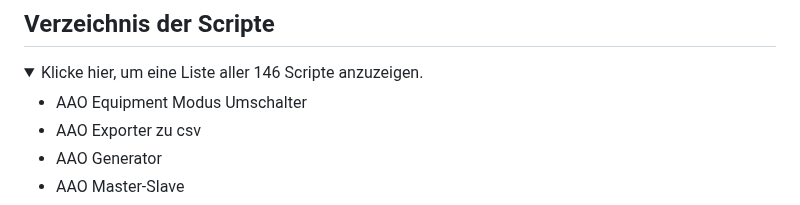
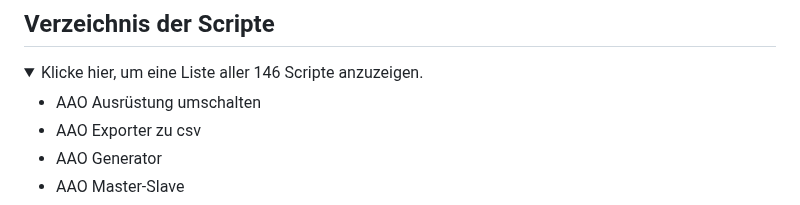
Before and after one commit to Sobol0202/LSS-Scripte, a Markdown page: README.md, the part around the change. Drawn GitHub-style; folded sections open.

```diff
--- a/README.md
+++ b/README.md
@@ -40,7 +40,7 @@ Sollten die Skripte nicht funktionieren:
 <details>
   <summary>Klicke hier, um eine Liste aller 146 Scripte anzuzeigen.</summary>
 
-- AAO Equipment Modus Umschalter
+- AAO Ausrüstung umschalten
 - AAO Exporter zu csv
 - AAO Generator
 - AAO Master-Slave
```
